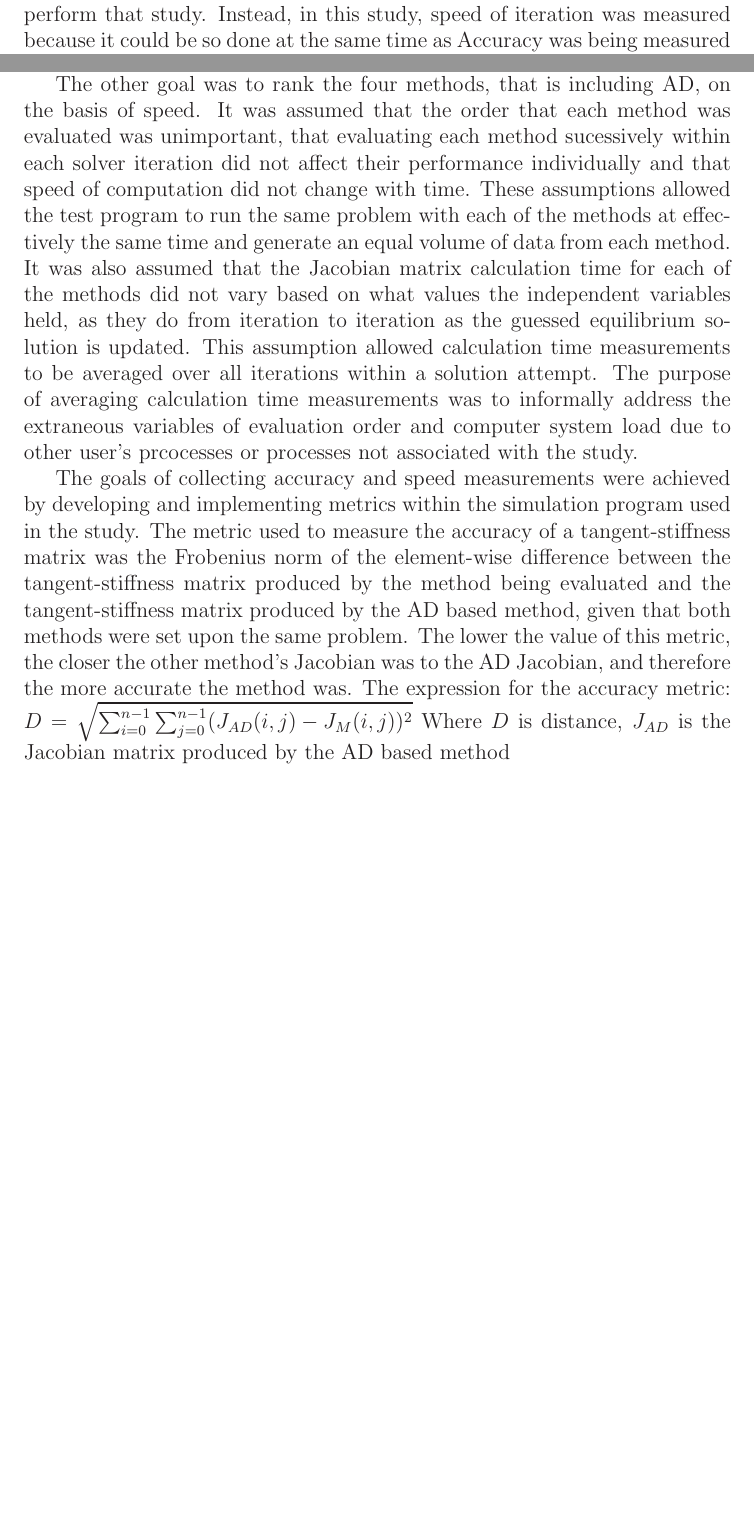
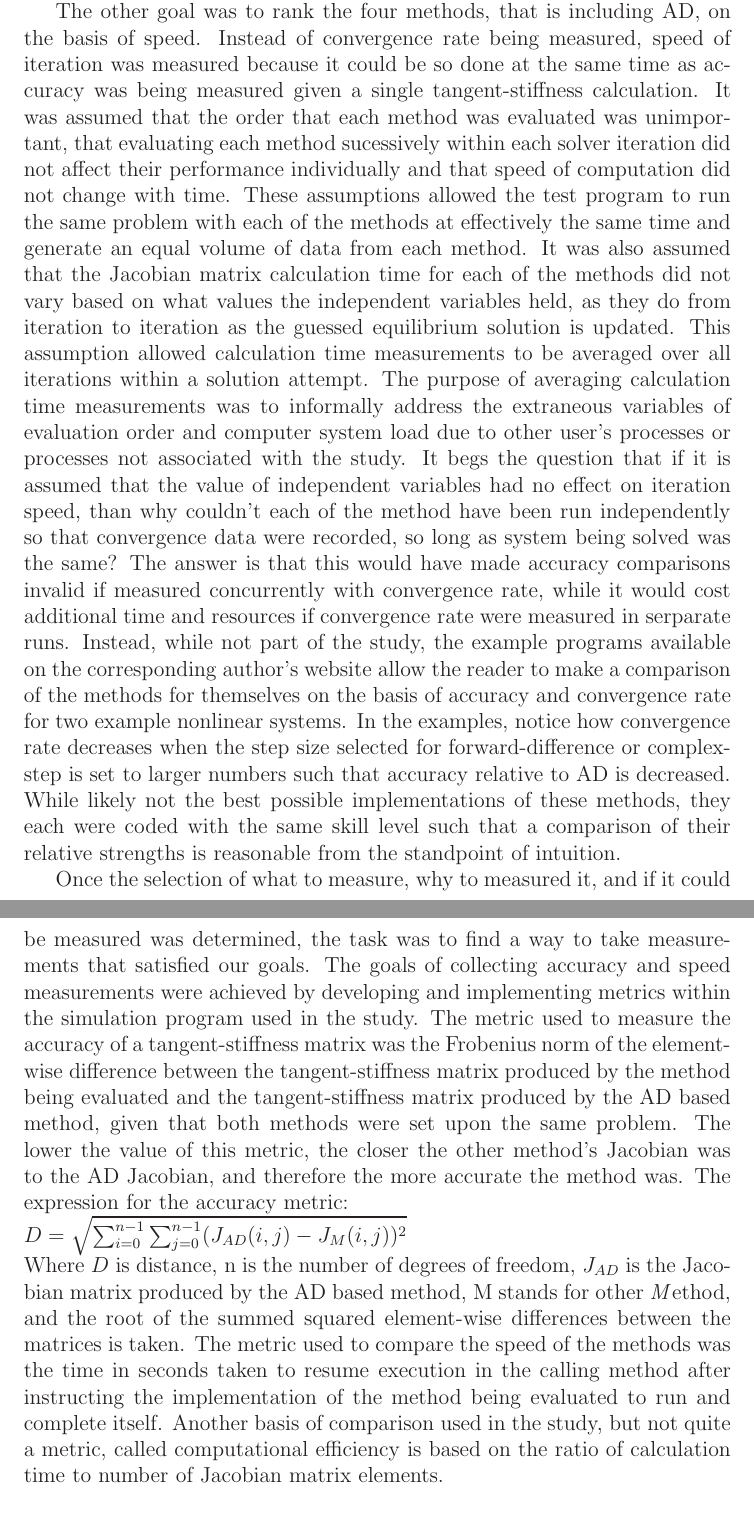
Before and after one commit to johntfoster/Jacobian_Calc_CMAME, a LaTeX paper (jacobian_calc_CMAME.tex): two parts of pages 10 and 11 of 14 before the commit and two parts of pages 11 and 12 of 14 after it, joined at a grey line, cut at the place of the change, the shorter picture padded with empty space. The pictures show the PDF file jacobian_calc_CMAME.pdf that the author committed with the source.

Commit message:
Cleaned up methods, results table

```diff
--- a/jacobian_calc_CMAME.tex
+++ b/jacobian_calc_CMAME.tex
@@ -465,7 +465,6 @@ role of a tangent-stiffness matrix or Jacobian in that solution method \cite[cha
 \subsection{The Comparative Study}
 
 \subsubsection{Justification: Goals, Assumptions, and Metrics}
-
 A goal of the study was to rank complex-step against forward-difference and central difference on
 the basis of accuracy. AD was ommited from the comparison because it served as the standard of
 accuracy for the other methods in the absence of appropriate analaytical forms for the Jacobian
@@ -475,4 +474,3 @@ explained in \ref{ADsubsection}. For a concrete comparison of each of the method
 known analytical Jacobian, refer to the corresponding author's website, specifically the C++
 source-code example \emph{BeamAndSpringSystem}.
 
-Because it makes no sense to compare tangent-stiffness matrices from different load steps, or from
@@ -486,9 +476,0 @@ previous guesses could not be data for a valid comparison of tangent-stiffness a
-methods.  However a separate convergence rate comparison study could be done given some
-modifications to the materials for the study described in this paper, and of course, the resources
-to perform that study.  Instead, in this study, speed of iteration was measured because it could be
-so done at the same time as Accuracy was being measured given a single tangent-stiffness
-calculation, which was attractive due to limited resources.  Additionally, having each of the
-methods physically operate in the same process, single or parallel, allowed the comparison of
-tangent-stiffness matrices as loaded from random access memory rather than from the hard-disk,
-giving the benefit of vastly greater speed and the benefit of simplicty compared to some other
-solution speculatively involving dynamic file management on files which for one of the components of
@@ -496,34 +496,30 @@ the study would be on the order of $1XE11$ bytes, for which "vastly" is not hype
 
-The other goal was to rank the four methods, that is including AD, on the basis of speed. It was
+The other goal was to rank the four methods, that is including AD, on the basis of speed. Instead of
+convergence rate being measured, speed of iteration was measured because it could be so done at the
+same time as accuracy was being measured given a single tangent-stiffness calculation.  It was
 assumed that the order that each method was evaluated was unimportant, that evaluating each method
 sucessively within each solver iteration did not affect their performance individually and that
 speed of computation did not change with time. These assumptions allowed the test program to run the
 same problem with each of the methods at effectively the same time and generate an equal volume of
 data from each method. It was also assumed that the Jacobian matrix calculation time for each of the
 methods did not vary based on what values the independent variables held, as they do from iteration
-to iteration as the guessed equilibrium solution is updated. This assumption allowed calculation
+to iteration as the guessed equilibrium solution is updated.  This assumption allowed calculation
 time measurements to be averaged over all iterations within a solution attempt. The purpose of
 averaging calculation time measurements was to informally address the extraneous variables of
-evaluation order and computer system load due to other user's prcocesses or processes not associated
-with the study.
+evaluation order and computer system load due to other user's processes or processes not associated
+with the study. It begs the question that if it is assumed that the value of independent variables
+had no effect on iteration speed, than why couldn't each of the method have been run independently
+so that convergence data were recorded, so long as system being solved was the same? The answer is
+that this would have made accuracy comparisons invalid if measured concurrently with convergence
+rate, while it would cost additional time and resources if convergence rate were measured in
+serparate runs. Instead, while not part of the study, the example programs available on the
+corresponding author's website allow the reader to make a comparison of the methods for themselves
+on the basis of accuracy and convergence rate for two example nonlinear systems. In the examples,
+notice how convergence rate decreases when the step size selected for forward-difference or
+complex-step is set to larger numbers such that accuracy relative to AD is decreased. While likely
+not the best possible implementations of these methods, they each were coded with the same skill
+level such that a comparison of their relative strengths is reasonable from the standpoint of
+intuition.
 
-The goals of collecting accuracy and speed measurements were achieved by developing and implementing
-metrics within the simulation program used in the study. The metric used to measure the accuracy of
-a tangent-stiffness matrix was the Frobenius norm of the element-wise difference between the
-tangent-stiffness matrix produced by the method being evaluated and the tangent-stiffness matrix
-produced by the AD based method, given that both methods were set upon the same problem. The lower
-the value of this metric, the closer the other method's Jacobian was to the AD Jacobian, and
-therefore the more accurate the method was. The expression for the accuracy metric:\\ $D =
-\sqrt{\sum_{i=0}^{n-1}\sum_{j=0}^{n-1} (J_{AD}(i,j) - J_{M}(i,j))^2}$\\ Where $D$ is distance, n is
-the number of degrees of freedom, $J_{AD}$ is the Jacobian matrix produced by the AD based method, M
-stands for other \emph{M}ethod, and the root of the summed squared element-wise differences between
-the matrices is taken.  The metric used to compare the speed of the methods was the time in seconds
-taken to resume execution in the calling method after instructing the implementation of the method
-being evaluated to run. Another basis of comparison, but not quite a metric, called computational
-efficiency and used in the study is based on the ratio of calculation time to number of Jacobian matrix
-elements.
-
-
-
-
-
+Once the selection of what to measure, why to measured it, and if it could be measured was
+determined, the task was to find a way to take measurements that satisfied our goals. The goals of collecting accuracy and
@@ -529,0 +529 @@ elements.
+the method being evaluated and the tangent-stiffness matrix produced by the AD based method, given
@@ -530,2 +533,9 @@ elements.
+J_{M}(i,j))^2}$\\ Where $D$ is distance, n is the number of degrees of freedom, $J_{AD}$ is the
+Jacobian matrix produced by the AD based method, M stands for other \emph{M}ethod, and the root of
+the summed squared element-wise differences between the matrices is taken.  The metric used to
+compare the speed of the methods was the time in seconds taken to resume execution in the calling
+method after instructing the implementation of the method being evaluated to run and complete itself. Another basis of
+comparison used in the study, but not quite a metric, called computational efficiency is based
+on the ratio of calculation time to number of Jacobian matrix elements.
 
 \subsubsection{Materials: Computers, Other Software}
```
Also changed, not shown: jacobian_calc_CMAME.pdf, jacobian_calc_CMAME.ps, jacobian_calc_CMAME.tex (83 more changed lines), 2 other files.
